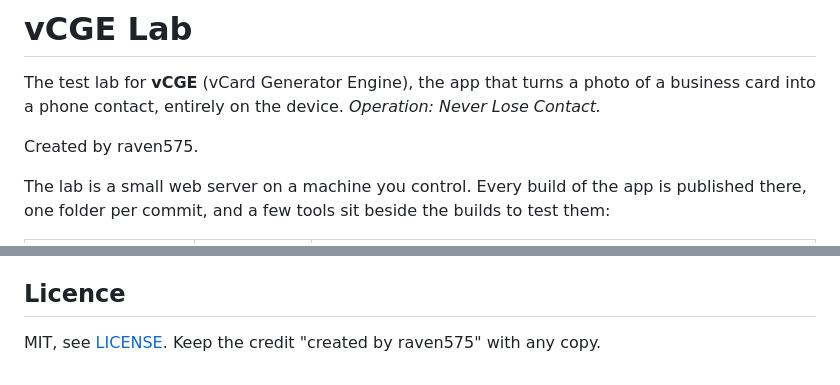
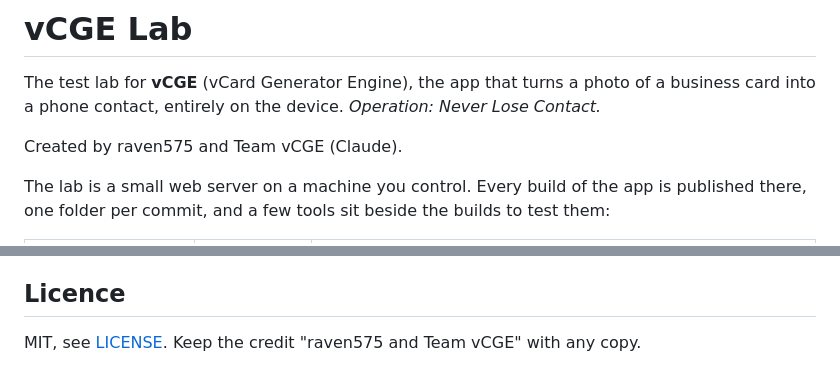
Before and after one commit to real-raven575/vcge-lab, a Markdown page: README.md, 2 parts joined by grey strips. GitHub-like rendering.

Commit message:
Credit raven575 and Team vCGE
Co-Authored-By: Claude Opus 5.5 <noreply@anthropic.com>
Claude-Session: https://claude.ai/code/session_01Lo2E54n2AmfH3QopjvNrbc

```diff
--- a/README.md
+++ b/README.md
@@ -3,7 +3,7 @@
 The test lab for **vCGE** (vCard Generator Engine), the app that turns a photo of a business card into a phone
 contact, entirely on the device. *Operation: Never Lose Contact.*
 
-Created by raven575.
+Created by raven575 and Team vCGE (Claude).
 
 The lab is a small web server on a machine you control. Every build of the app is published there, one folder per
 commit, and a few tools sit beside the builds to test them:
@@ -85,4 +85,4 @@ service, the page and the scoring are generic, so the lab can be reused for othe
 
 ## Licence
 
-MIT, see [LICENSE](LICENSE). Keep the credit "created by raven575" with any copy.
+MIT, see [LICENSE](LICENSE). Keep the credit "raven575 and Team vCGE" with any copy.
```
